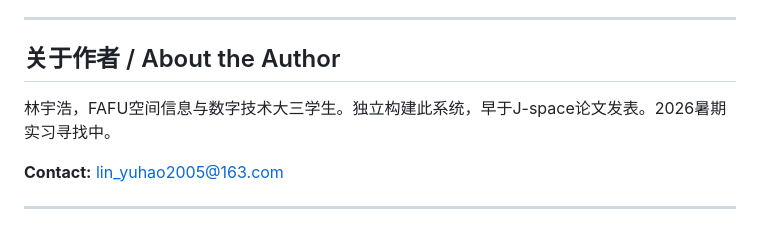
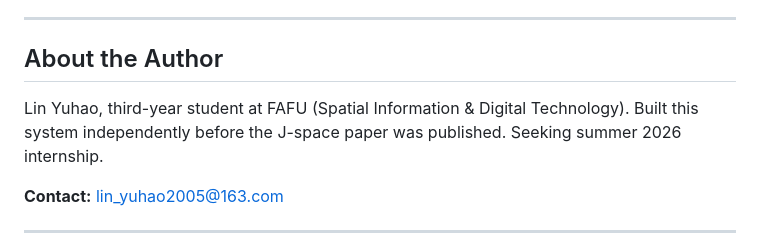
Before and after one commit to YuhaoLin2005/hermes-workspace, a Markdown page: README.md, the part around the change. GitHub-like rendering.

Commit message:
fix: switch About section to English

```diff
--- a/README.md
+++ b/README.md
@@ -117,9 +117,9 @@ Python + markdown + API access. No ML training. No weight access. No research la
 
 ---
 
-## 关于作者 / About the Author
+## About the Author
 
-林宇浩，FAFU空间信息与数字技术大三学生。独立构建此系统，早于J-space论文发表。2026暑期实习寻找中。
+Lin Yuhao, third-year student at FAFU (Spatial Information & Digital Technology). Built this system independently before the J-space paper was published. Seeking summer 2026 internship.
 
 **Contact:** lin_yuhao2005@163.com
 
```
